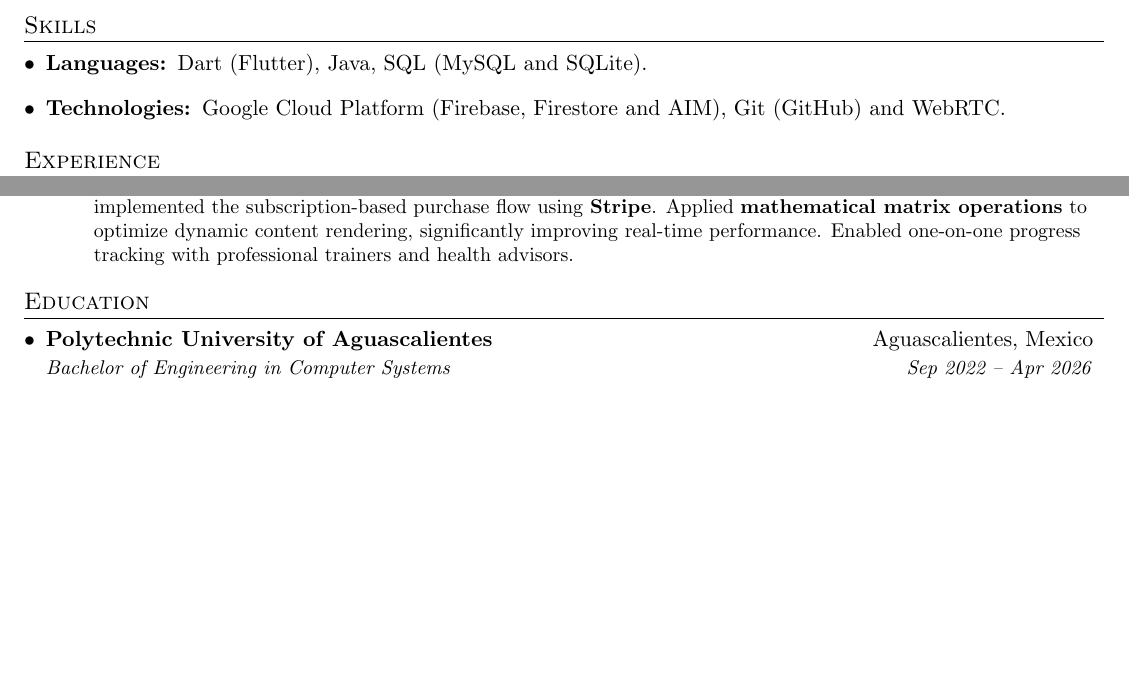
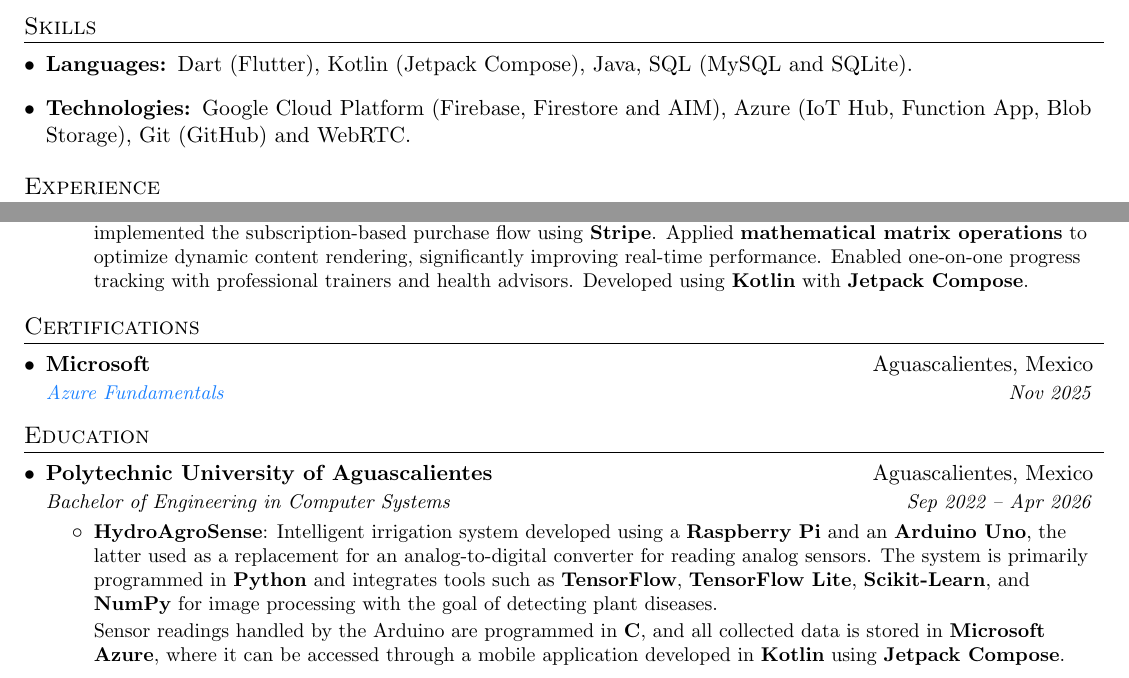
Before and after one commit to JorgeAlcaras/resume, a LaTeX CV (resume.tex): two parts of the page, joined at a grey line, cut so that both start at the same text, the shorter picture padded with empty space. Compiled offline with pdfLaTeX.

Commit message:
docs: :book: kotlin has been added

```diff
--- a/resume.tex
+++ b/resume.tex
@@ -13,7 +13,7 @@
 \usepackage[usenames,dvipsnames]{color}
 \usepackage{verbatim}
 \usepackage{enumitem}
-\usepackage[hidelinks]{hyperref}
+\usepackage{hyperref}
 \usepackage{fancyhdr}
 \usepackage[english]{babel}
 \usepackage{tabularx}
@@ -33,6 +33,11 @@
 \addtolength{\textheight}{1.0in}
 
 \urlstyle{same}
+\definecolor{blue}{rgb}{0.1,0.5,1}
+\hypersetup{
+    colorlinks=true,
+    urlcolor=blue,
+}
 
 \raggedbottom
 \raggedright
@@ -105,10 +110,10 @@
 \section{Skills}
   \resumeSubHeadingListStart
     \item{
-      \textbf{Languages: }{Dart (Flutter), Java, SQL (MySQL and SQLite).}
+      \textbf{Languages: }{Dart (Flutter), Kotlin (Jetpack Compose), Java, SQL (MySQL and SQLite).}
     }
     \item{
-      \textbf{Technologies: }{Google Cloud Platform (Firebase, Firestore and AIM), Git (GitHub) and WebRTC.}
+      \textbf{Technologies: }{Google Cloud Platform (Firebase, Firestore and AIM), Azure (IoT Hub, Function App, Blob Storage), Git (GitHub) and WebRTC.}
     }
   \resumeSubHeadingListEnd
 
@@ -132,6 +137,6 @@
 
       \resumeItem{Fitness App}
-        {Designed and developed a personalized health and fitness tracking mobile application focused on monitoring user weight, body measurements, and diet. Managed the entire app development lifecycle and implemented the subscription-based purchase flow using \textbf{Stripe}. Applied \textbf{mathematical matrix operations} to optimize dynamic content rendering, significantly improving real-time performance. Enabled one-on-one progress tracking with professional trainers and health advisors.}
+        {Designed and developed a personalized health and fitness tracking mobile application focused on monitoring user weight, body measurements, and diet. Managed the entire app development lifecycle and implemented the subscription-based purchase flow using \textbf{Stripe}. Applied \textbf{mathematical matrix operations} to optimize dynamic content rendering, significantly improving real-time performance. Enabled one-on-one progress tracking with professional trainers and health advisors. Developed using \textbf{Kotlin} with \textbf{Jetpack Compose}.}
 
     \resumeItemListEnd
 
@@ -145,12 +150,28 @@
 %   \resumeSubHeadingListEnd
 
 %-----------EDUCATION-----------------
+\section{Certifications}
+  \resumeSubHeadingListStart
+    \resumeSubheading
+      {Microsoft}{Aguascalientes, Mexico}
+      {\href{https://learn.microsoft.com/api/credentials/share/en-us/JorgeAlcaras-8796/997EF918DF52E952?sharingId=7AD7FD7D3BD1D94C}{Azure Fundamentals}}{Nov 2025}
+  \resumeSubHeadingListEnd
+
+%-----------EDUCATION-----------------
 \section{Education}
   \resumeSubHeadingListStart
     \resumeSubheading
       {Polytechnic University of Aguascalientes}{Aguascalientes, Mexico}
       {Bachelor of Engineering in Computer Systems}{Sep 2022 -- Apr 2026}
+      \resumeItemListStart
+
+      \resumeItem{HydroAgroSense}
+        {Intelligent irrigation system developed using a \textbf{Raspberry Pi} and an \textbf{Arduino Uno}, the latter used as a replacement for an analog-to-digital converter for reading analog sensors. The system is primarily programmed in \textbf{Python} and integrates tools such as \textbf{TensorFlow}, \textbf{TensorFlow Lite}, \textbf{Scikit-Learn}, and \textbf{NumPy} for image processing with the goal of detecting plant diseases.
+
+        Sensor readings handled by the Arduino are programmed in \textbf{C}, and all collected data is stored in \textbf{Microsoft Azure}, where it can be accessed through a mobile application developed in \textbf{Kotlin} using \textbf{Jetpack Compose}.}
+    \resumeItemListEnd
   \resumeSubHeadingListEnd
+
 
 %-------------------------------------------
 \end{document}
```
Also changed, not shown: resume.tex (2 more changed lines).
